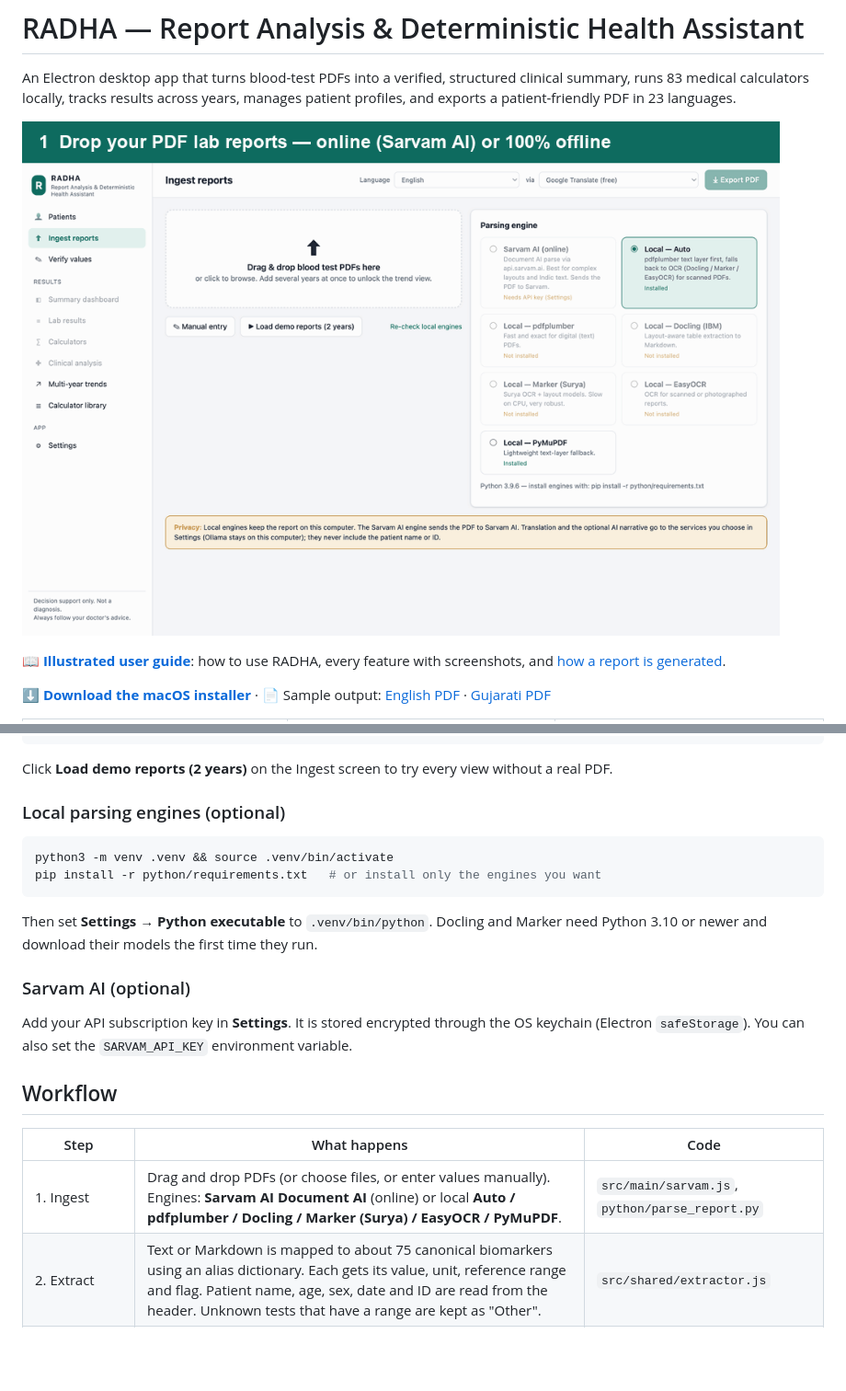
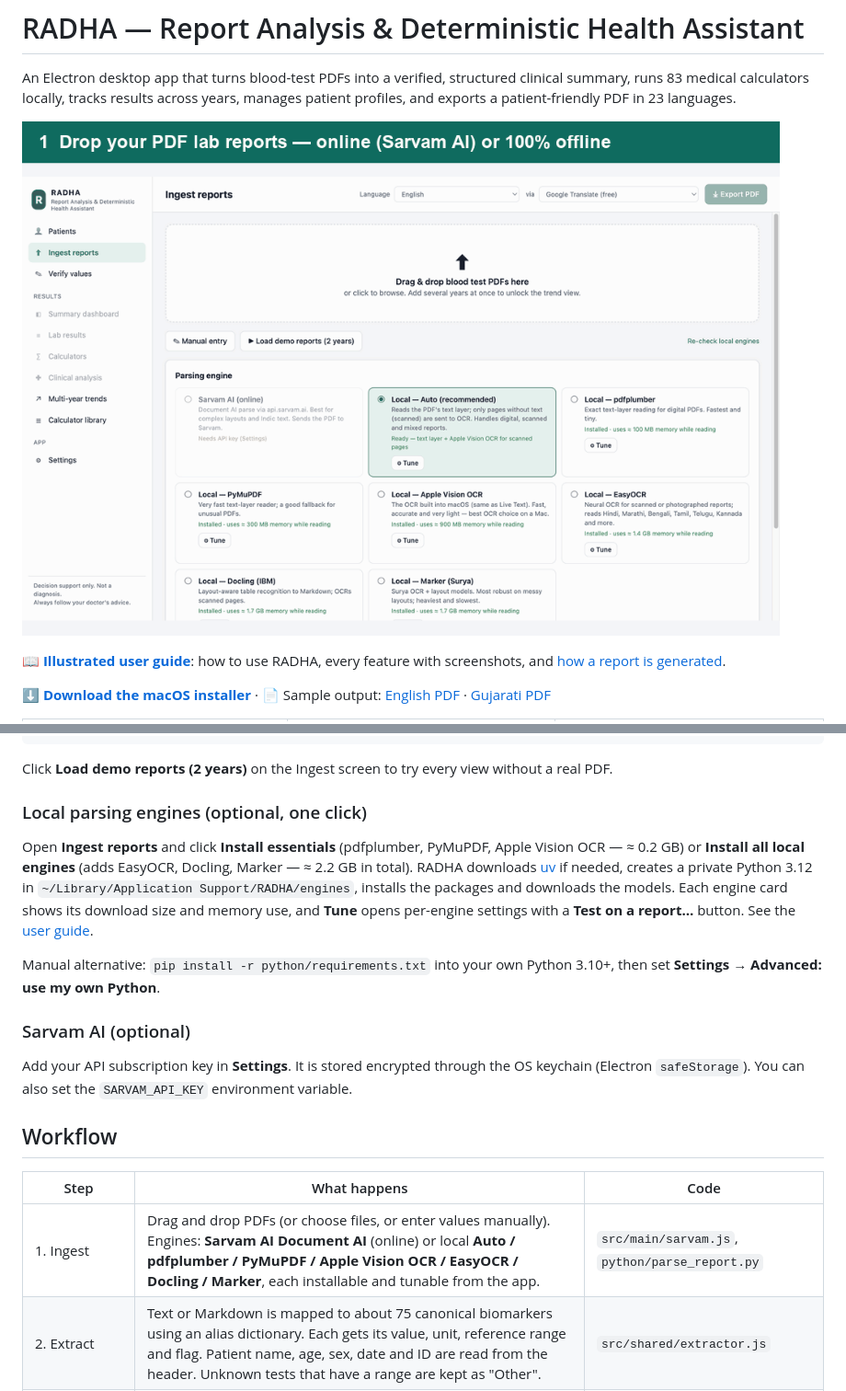
Before and after one commit to drtejassheth/RADHA, a Markdown page: README.md, 2 parts joined by grey strips. Shown at 92% size. Drawn GitHub-style; pictures changed too: docs/images/radha-walkthrough.gif; blank space fills up the shorter version.

````diff
--- a/README.md
+++ b/README.md
@@ -25,14 +25,11 @@ npm start
 
 Click **Load demo reports (2 years)** on the Ingest screen to try every view without a real PDF.
 
-### Local parsing engines (optional)
+### Local parsing engines (optional, one click)
 
-```bash
-python3 -m venv .venv && source .venv/bin/activate
-pip install -r python/requirements.txt   # or install only the engines you want
-```
+Open **Ingest reports** and click **Install essentials** (pdfplumber, PyMuPDF, Apple Vision OCR — ≈ 0.2 GB) or **Install all local engines** (adds EasyOCR, Docling, Marker — ≈ 2.2 GB in total). RADHA downloads [uv](https://github.com/astral-sh/uv) if needed, creates a private Python 3.12 in `~/Library/Application Support/RADHA/engines`, installs the packages and downloads the models. Each engine card shows its download size and memory use, and **Tune** opens per-engine settings with a **Test on a report…** button. See the [user guide](docs/USER-GUIDE.md#311-local-engines--one-click-install-and-tuning).
 
-Then set **Settings → Python executable** to `.venv/bin/python`. Docling and Marker need Python 3.10 or newer and download their models the first time they run.
+Manual alternative: `pip install -r python/requirements.txt` into your own Python 3.10+, then set **Settings → Advanced: use my own Python**.
 
 ### Sarvam AI (optional)
 
@@ -42,7 +39,7 @@ Add your API subscription key in **Settings**. It is stored encrypted through th
 
 | Step | What happens | Code |
 |---|---|---|
-| 1. Ingest | Drag and drop PDFs (or choose files, or enter values manually). Engines: **Sarvam AI Document AI** (online) or local **Auto / pdfplumber / Docling / Marker (Surya) / EasyOCR / PyMuPDF**. | `src/main/sarvam.js`, `python/parse_report.py` |
+| 1. Ingest | Drag and drop PDFs (or choose files, or enter values manually). Engines: **Sarvam AI Document AI** (online) or local **Auto / pdfplumber / PyMuPDF / Apple Vision OCR / EasyOCR / Docling / Marker**, each installable and tunable from the app. | `src/main/sarvam.js`, `python/parse_report.py` |
 | 2. Extract | Text or Markdown is mapped to about 75 canonical biomarkers using an alias dictionary. Each gets its value, unit, reference range and flag. Patient name, age, sex, date and ID are read from the header. Unknown tests that have a range are kept as "Other". | `src/shared/extractor.js` |
 | 3. Normalize | Units are converted to one standard per marker (mmol/L→mg/dL, µmol/L→mg/dL, nmol/L→ng/mL, lakhs/cumm→10³/µL, and so on). The report's own reference range is converted the same way. If the report has no range, a sex-specific default is used. | `src/shared/biomarkers.js` |
 | 4. Verify (human in the loop) | An editable table shows each value as printed next to its normalized value, with the extracted text alongside. Nothing is analysed until you press **Confirm**. | `viewVerify` in `src/renderer/app.js` |
````
Also changed, not shown: docs/USER-GUIDE.md (+55 -7 lines), docs/images/01-ingest.png, docs/images/17-engines-install.png (added), docs/images/18-engines-installing.png (added), docs/images/19-engine-tune.png (added), docs/images/20-settings-engines.png (added), 12 other files.
